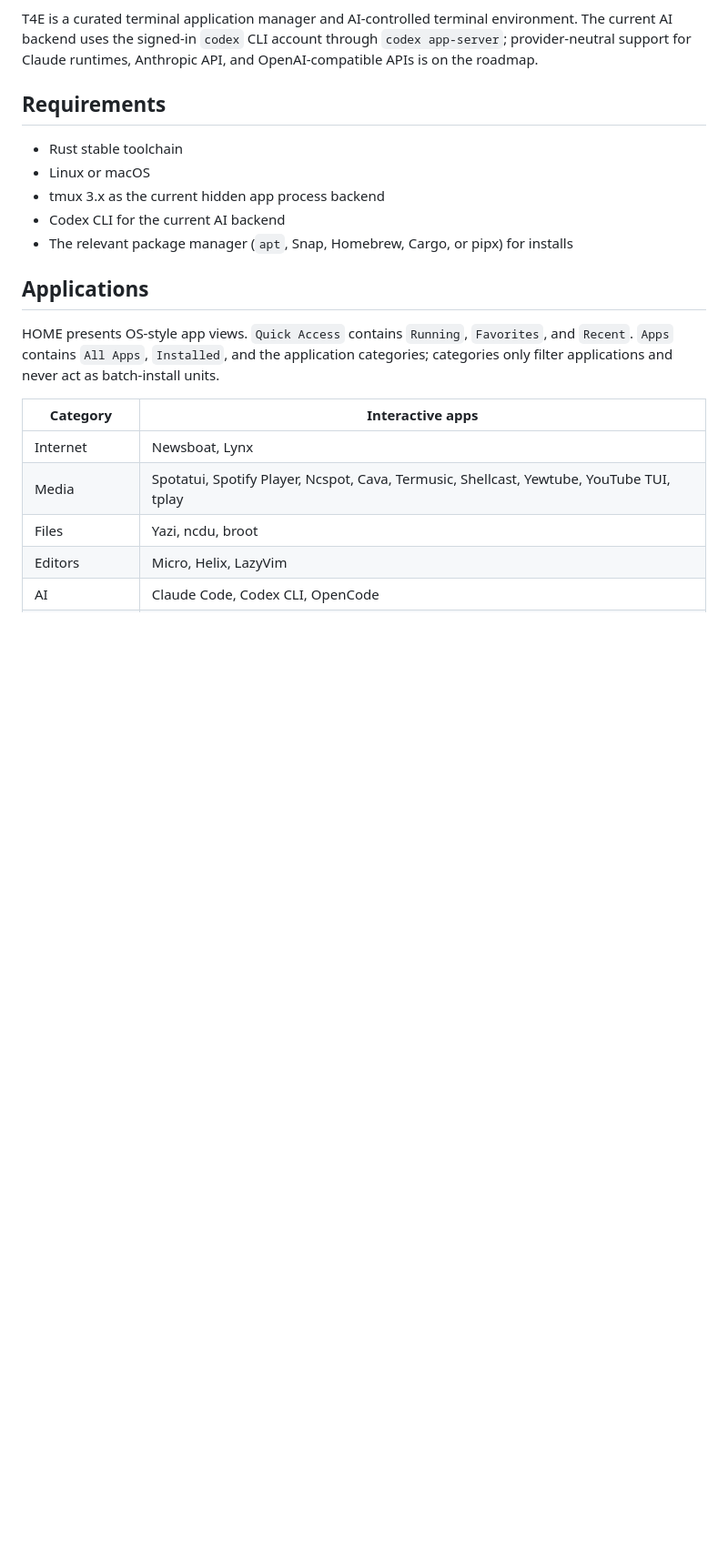
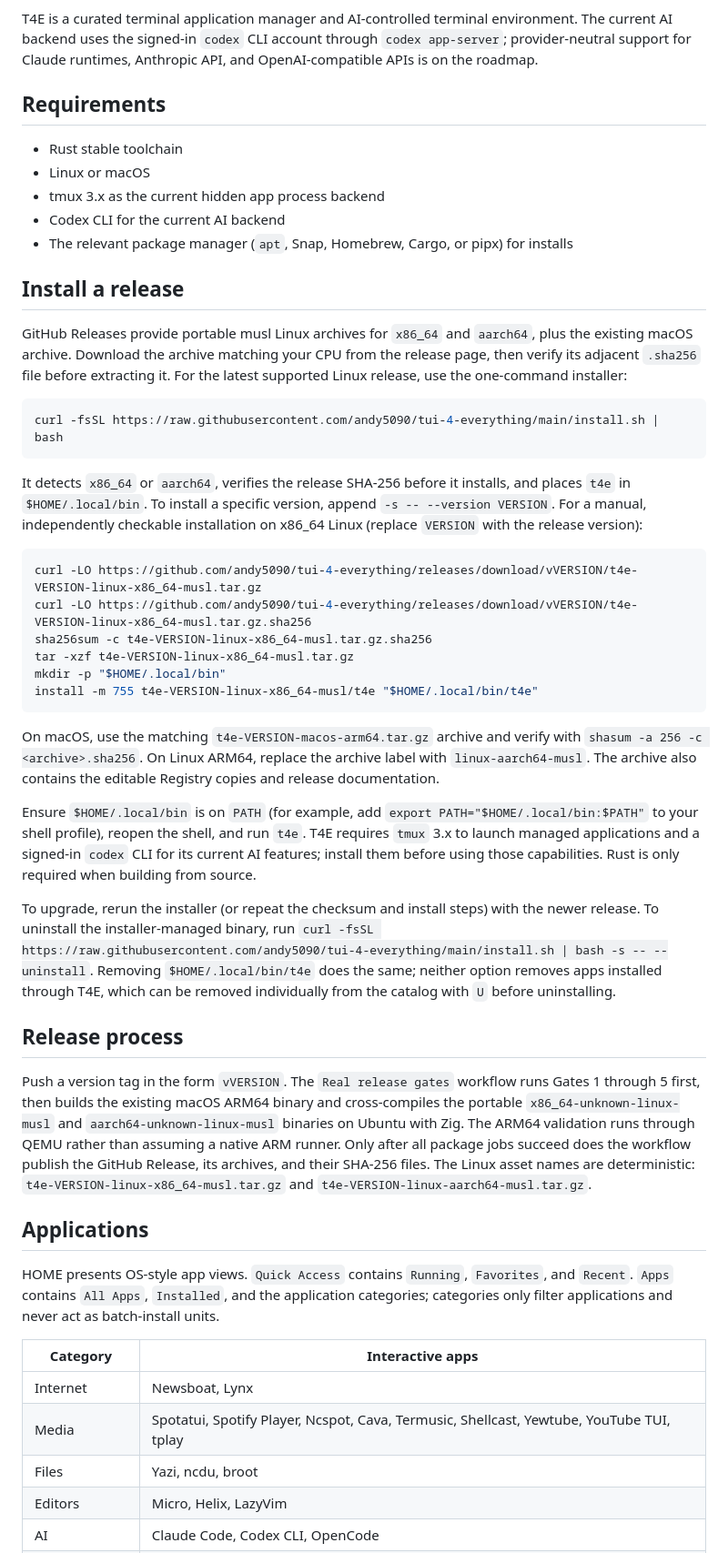
Before and after one commit to andy5090/tui-4-everything, a Markdown page: README.md, the part around the change. Shown at 91% size. Rendered like a GitHub page; blank space fills up the shorter version.

Commit message:
docs(release): document Linux distribution

````diff
--- a/README.md
+++ b/README.md
@@ -38,6 +38,61 @@ Anthropic API, and OpenAI-compatible APIs is on the roadmap.
 - tmux 3.x as the current hidden app process backend
 - Codex CLI for the current AI backend
 - The relevant package manager (`apt`, Snap, Homebrew, Cargo, or pipx) for installs
+
+## Install a release
+
+GitHub Releases provide portable musl Linux archives for `x86_64` and `aarch64`,
+plus the existing macOS archive. Download the archive matching your CPU from the
+release page, then verify its adjacent `.sha256` file before extracting it. For
+the latest supported Linux release, use the one-command installer:
+
+```bash
+curl -fsSL https://raw.githubusercontent.com/andy5090/tui-4-everything/main/install.sh | bash
+```
+
+It detects `x86_64` or `aarch64`, verifies the release SHA-256 before it
+installs, and places `t4e` in `$HOME/.local/bin`. To install a specific version,
+append `-s -- --version VERSION`. For a manual, independently checkable
+installation on x86_64 Linux (replace `VERSION` with the release version):
+
+```bash
+curl -LO https://github.com/andy5090/tui-4-everything/releases/download/vVERSION/t4e-VERSION-linux-x86_64-musl.tar.gz
+curl -LO https://github.com/andy5090/tui-4-everything/releases/download/vVERSION/t4e-VERSION-linux-x86_64-musl.tar.gz.sha256
+sha256sum -c t4e-VERSION-linux-x86_64-musl.tar.gz.sha256
+tar -xzf t4e-VERSION-linux-x86_64-musl.tar.gz
+mkdir -p "$HOME/.local/bin"
+install -m 755 t4e-VERSION-linux-x86_64-musl/t4e "$HOME/.local/bin/t4e"
+```
+
+On macOS, use the matching `t4e-VERSION-macos-arm64.tar.gz` archive and verify
+with `shasum -a 256 -c <archive>.sha256`. On Linux ARM64, replace the archive
+label with `linux-aarch64-musl`. The archive also contains the editable Registry
+copies and release documentation.
+
+Ensure `$HOME/.local/bin` is on `PATH` (for example, add
+`export PATH="$HOME/.local/bin:$PATH"` to your shell profile), reopen the
+shell, and run `t4e`. T4E requires `tmux` 3.x to launch managed applications
+and a signed-in `codex` CLI for its current AI features; install them before
+using those capabilities. Rust is only required when building from source.
+
+To upgrade, rerun the installer (or repeat the checksum and install steps) with
+the newer release. To uninstall the installer-managed binary, run
+`curl -fsSL https://raw.githubusercontent.com/andy5090/tui-4-everything/main/install.sh | bash -s -- --uninstall`.
+Removing `$HOME/.local/bin/t4e` does the same; neither option removes apps
+installed through T4E, which can be removed individually from the catalog with
+`U` before uninstalling.
+
+## Release process
+
+Push a version tag in the form `vVERSION`. The `Real release gates` workflow
+runs Gates 1 through 5 first, then builds the existing macOS ARM64 binary and
+cross-compiles the portable `x86_64-unknown-linux-musl` and
+`aarch64-unknown-linux-musl` binaries on Ubuntu with Zig. The ARM64 validation
+runs through QEMU rather than assuming a native ARM runner. Only after all
+package jobs succeed does the workflow publish the GitHub Release, its archives,
+and their SHA-256 files. The Linux asset names are deterministic:
+`t4e-VERSION-linux-x86_64-musl.tar.gz` and
+`t4e-VERSION-linux-aarch64-musl.tar.gz`.
 
 ## Applications
 
````
Also changed, not shown: CHANGELOG.md (+6 -0 lines).
